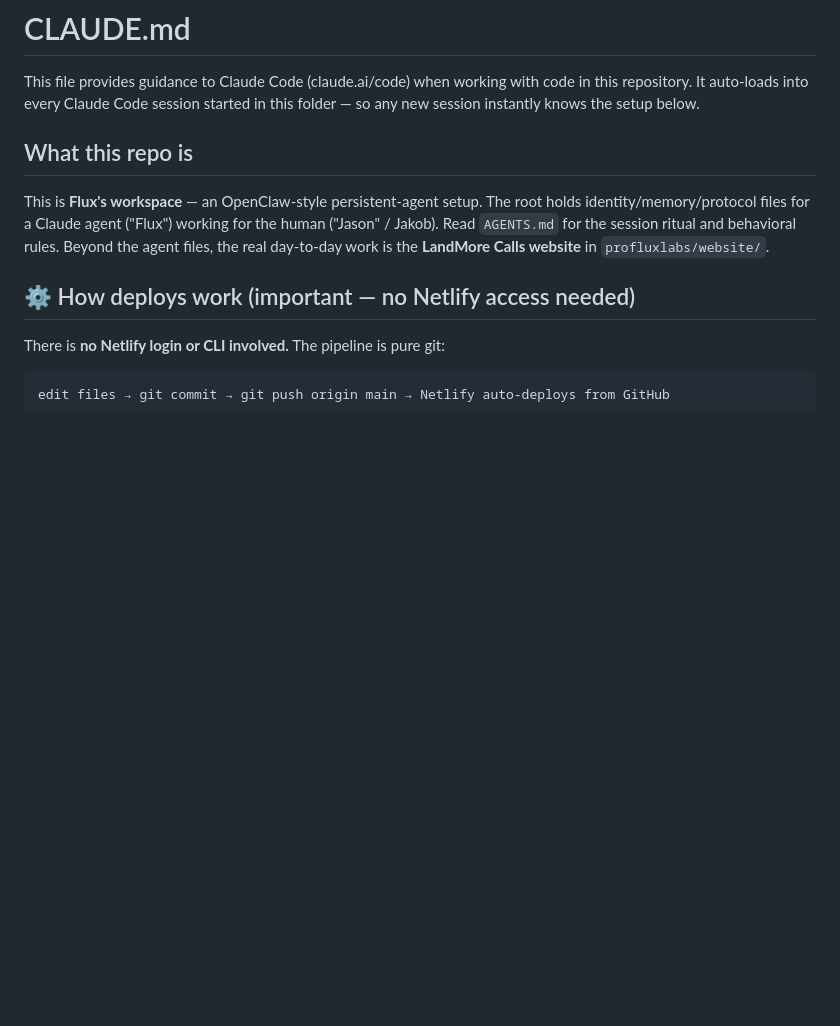
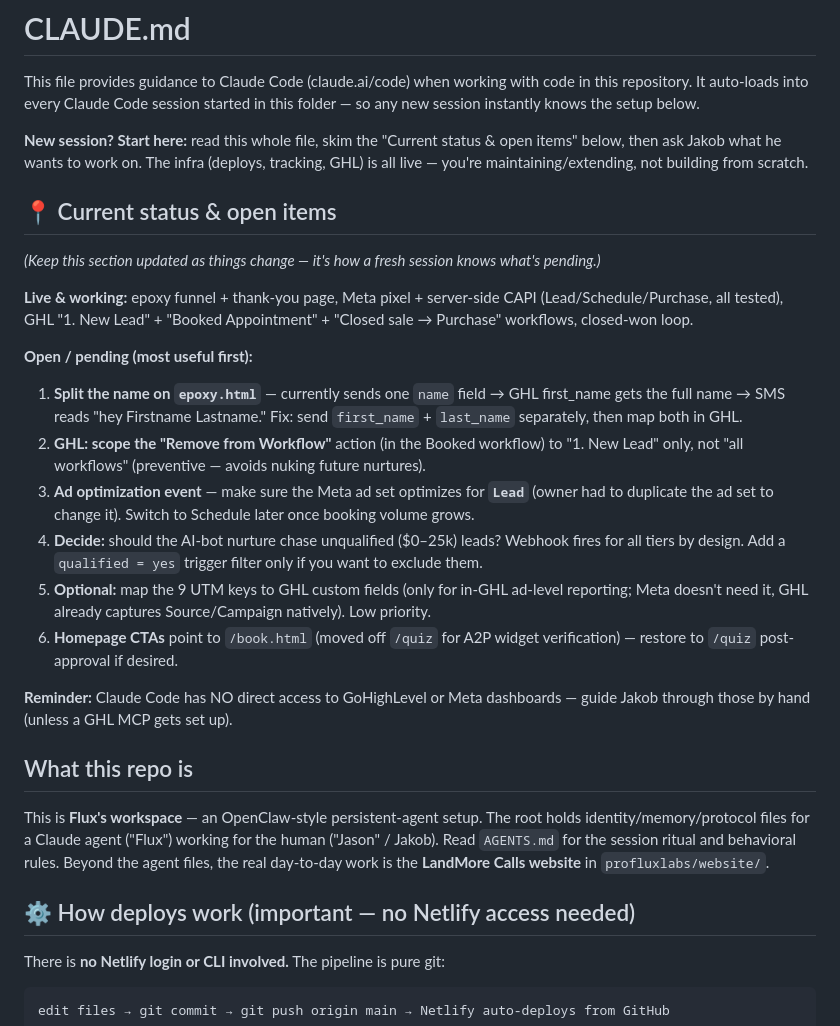
Before and after one commit to jjflux/openclaw-workspace, a Markdown page: CLAUDE.md, the part around the change. Drawn GitHub-style; blank space fills up the shorter version.

Commit message:
CLAUDE.md: add "Current status & open items" for fresh-session onboarding
New sessions now get both the setup AND the live to-do list (name split,
workflow-removal scope, ad optimization event, unqualified-nurture decision,
optional UTM mapping, homepage CTA restore) so they know what's pending, not
just how things are wired.

Co-Authored-By: Claude Opus 4.7 (1M context) <noreply@anthropic.com>

```diff
--- a/CLAUDE.md
+++ b/CLAUDE.md
@@ -1,6 +1,23 @@
 # CLAUDE.md
 
 This file provides guidance to Claude Code (claude.ai/code) when working with code in this repository. It auto-loads into every Claude Code session started in this folder — so any new session instantly knows the setup below.
+
+**New session? Start here:** read this whole file, skim the "Current status & open items" below, then ask Jakob what he wants to work on. The infra (deploys, tracking, GHL) is all live — you're maintaining/extending, not building from scratch.
+
+## 📍 Current status & open items
+*(Keep this section updated as things change — it's how a fresh session knows what's pending.)*
+
+**Live & working:** epoxy funnel + thank-you page, Meta pixel + server-side CAPI (Lead/Schedule/Purchase, all tested), GHL "1. New Lead" + "Booked Appointment" + "Closed sale → Purchase" workflows, closed-won loop.
+
+**Open / pending (most useful first):**
+1. **Split the name on `epoxy.html`** — currently sends one `name` field → GHL first_name gets the full name → SMS reads "hey Firstname Lastname." Fix: send `first_name` + `last_name` separately, then map both in GHL.
+2. **GHL: scope the "Remove from Workflow"** action (in the Booked workflow) to "1. New Lead" only, not "all workflows" (preventive — avoids nuking future nurtures).
+3. **Ad optimization event** — make sure the Meta ad set optimizes for **`Lead`** (owner had to duplicate the ad set to change it). Switch to Schedule later once booking volume grows.
+4. **Decide:** should the AI-bot nurture chase unqualified ($0–25k) leads? Webhook fires for all tiers by design. Add a `qualified = yes` trigger filter only if you want to exclude them.
+5. **Optional:** map the 9 UTM keys to GHL custom fields (only for in-GHL ad-level reporting; Meta doesn't need it, GHL already captures Source/Campaign natively). Low priority.
+6. **Homepage CTAs** point to `/book.html` (moved off `/quiz` for A2P widget verification) — restore to `/quiz` post-approval if desired.
+
+**Reminder:** Claude Code has NO direct access to GoHighLevel or Meta dashboards — guide Jakob through those by hand (unless a GHL MCP gets set up).
 
 ## What this repo is
 
```
